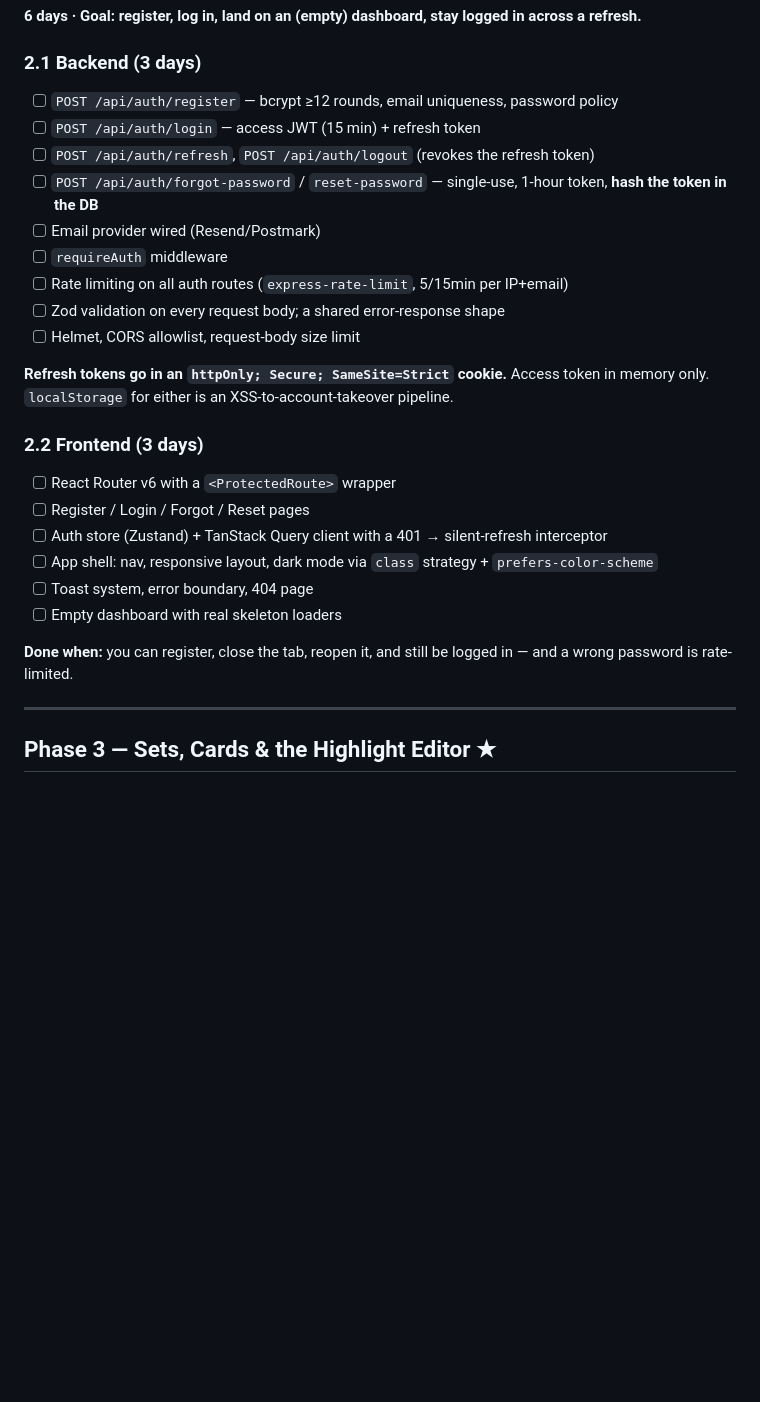
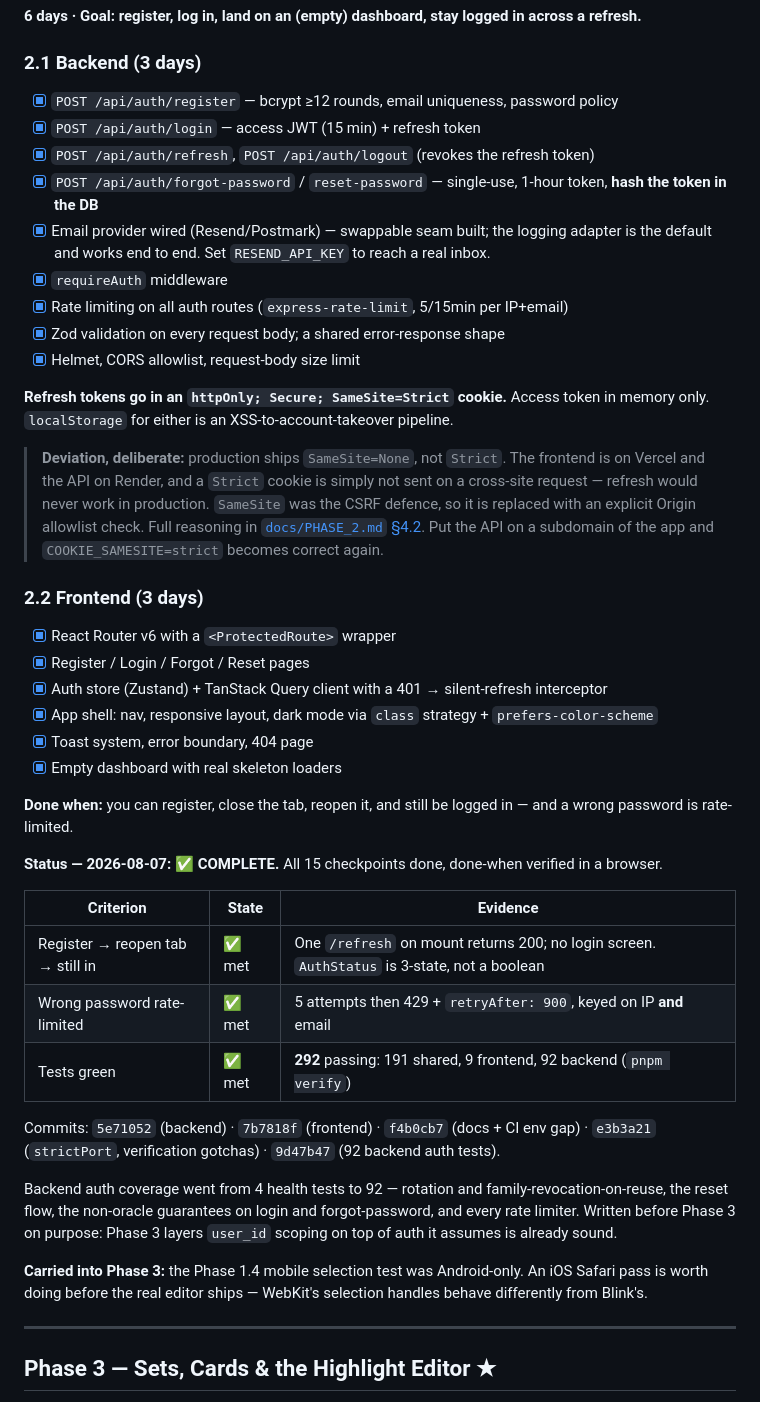
Before and after one commit to ertnac/saulado, a Markdown page: IMPLEMENTATION_PLAN.md, the part around the change. Drawn GitHub-style; blank space fills up the shorter version.

Commit message:
docs: mark Phase 2 complete in the plan
All 15 checkpoints ticked, with a status block in the same shape as Phase 0 and
Phase 1: the done-when criteria, the evidence for each, and the commit trail.

Two things recorded rather than silently ticked:

- The email provider box is checked because the swappable seam exists and the
  logging adapter works end to end, not because a Resend key is configured.
- SameSite=Strict is called out as a deliberate deviation. Vercel and Render are
  cross-site, so a Strict cookie is never sent on refresh and the flow the whole
  phase is built around would not work in production. Production ships None
  plus an explicit Origin allowlist, and the note says what would make Strict
  correct again — putting the API on a subdomain of the app.

Also carries the Android-only mobile selection test forward to Phase 3, where
the real editor ships and WebKit's selection handles start to matter.

Co-Authored-By: Claude Opus 5 <noreply@anthropic.com>

```diff
--- a/IMPLEMENTATION_PLAN.md
+++ b/IMPLEMENTATION_PLAN.md
@@ -419,28 +419,57 @@ handles behave differently from Blink's.
 
 ### 2.1 Backend (3 days)
 
-- [ ] `POST /api/auth/register` — bcrypt ≥12 rounds, email uniqueness, password policy
-- [ ] `POST /api/auth/login` — access JWT (15 min) + refresh token
-- [ ] `POST /api/auth/refresh`, `POST /api/auth/logout` (revokes the refresh token)
-- [ ] `POST /api/auth/forgot-password` / `reset-password` — single-use, 1-hour token, **hash the token in the DB**
-- [ ] Email provider wired (Resend/Postmark)
-- [ ] `requireAuth` middleware
-- [ ] Rate limiting on all auth routes (`express-rate-limit`, 5/15min per IP+email)
-- [ ] Zod validation on every request body; a shared error-response shape
-- [ ] Helmet, CORS allowlist, request-body size limit
+- [x] `POST /api/auth/register` — bcrypt ≥12 rounds, email uniqueness, password policy
+- [x] `POST /api/auth/login` — access JWT (15 min) + refresh token
+- [x] `POST /api/auth/refresh`, `POST /api/auth/logout` (revokes the refresh token)
+- [x] `POST /api/auth/forgot-password` / `reset-password` — single-use, 1-hour token, **hash the token in the DB**
+- [x] Email provider wired (Resend/Postmark) — swappable seam built; the logging adapter
+      is the default and works end to end. Set `RESEND_API_KEY` to reach a real inbox.
+- [x] `requireAuth` middleware
+- [x] Rate limiting on all auth routes (`express-rate-limit`, 5/15min per IP+email)
+- [x] Zod validation on every request body; a shared error-response shape
+- [x] Helmet, CORS allowlist, request-body size limit
 
 **Refresh tokens go in an `httpOnly; Secure; SameSite=Strict` cookie.** Access token in memory only. `localStorage` for either is an XSS-to-account-takeover pipeline.
 
+> **Deviation, deliberate:** production ships `SameSite=None`, not `Strict`. The frontend
+> is on Vercel and the API on Render, and a `Strict` cookie is simply not sent on a
+> cross-site request — refresh would never work in production. `SameSite` was the CSRF
+> defence, so it is replaced with an explicit Origin allowlist check. Full reasoning in
+> [`docs/PHASE_2.md` §4.2](docs/PHASE_2.md). Put the API on a subdomain of the app and
+> `COOKIE_SAMESITE=strict` becomes correct again.
+
 ### 2.2 Frontend (3 days)
 
-- [ ] React Router v6 with a `<ProtectedRoute>` wrapper
-- [ ] Register / Login / Forgot / Reset pages
-- [ ] Auth store (Zustand) + TanStack Query client with a 401 → silent-refresh interceptor
-- [ ] App shell: nav, responsive layout, dark mode via `class` strategy + `prefers-color-scheme`
-- [ ] Toast system, error boundary, 404 page
-- [ ] Empty dashboard with real skeleton loaders
+- [x] React Router v6 with a `<ProtectedRoute>` wrapper
+- [x] Register / Login / Forgot / Reset pages
+- [x] Auth store (Zustand) + TanStack Query client with a 401 → silent-refresh interceptor
+- [x] App shell: nav, responsive layout, dark mode via `class` strategy + `prefers-color-scheme`
+- [x] Toast system, error boundary, 404 page
+- [x] Empty dashboard with real skeleton loaders
 
 **Done when:** you can register, close the tab, reopen it, and still be logged in — and a wrong password is rate-limited.
+
+**Status — 2026-08-07: ✅ COMPLETE.** All 15 checkpoints done, done-when verified in a
+browser.
+
+| Criterion                        | State  | Evidence                                                                                     |
+| -------------------------------- | ------ | -------------------------------------------------------------------------------------------- |
+| Register → reopen tab → still in | ✅ met | One `/refresh` on mount returns 200; no login screen. `AuthStatus` is 3-state, not a boolean |
+| Wrong password rate-limited      | ✅ met | 5 attempts then 429 + `retryAfter: 900`, keyed on IP **and** email                           |
+| Tests green                      | ✅ met | **292** passing: 191 shared, 9 frontend, 92 backend (`pnpm verify`)                          |
+
+Commits: `5e71052` (backend) · `7b7818f` (frontend) · `f4b0cb7` (docs + CI env gap) ·
+`e3b3a21` (`strictPort`, verification gotchas) · `9d47b47` (92 backend auth tests).
+
+Backend auth coverage went from 4 health tests to 92 — rotation and
+family-revocation-on-reuse, the reset flow, the non-oracle guarantees on login and
+forgot-password, and every rate limiter. Written before Phase 3 on purpose: Phase 3
+layers `user_id` scoping on top of auth it assumes is already sound.
+
+**Carried into Phase 3:** the Phase 1.4 mobile selection test was Android-only. An iOS
+Safari pass is worth doing before the real editor ships — WebKit's selection handles
+behave differently from Blink's.
 
 ---
 
```
